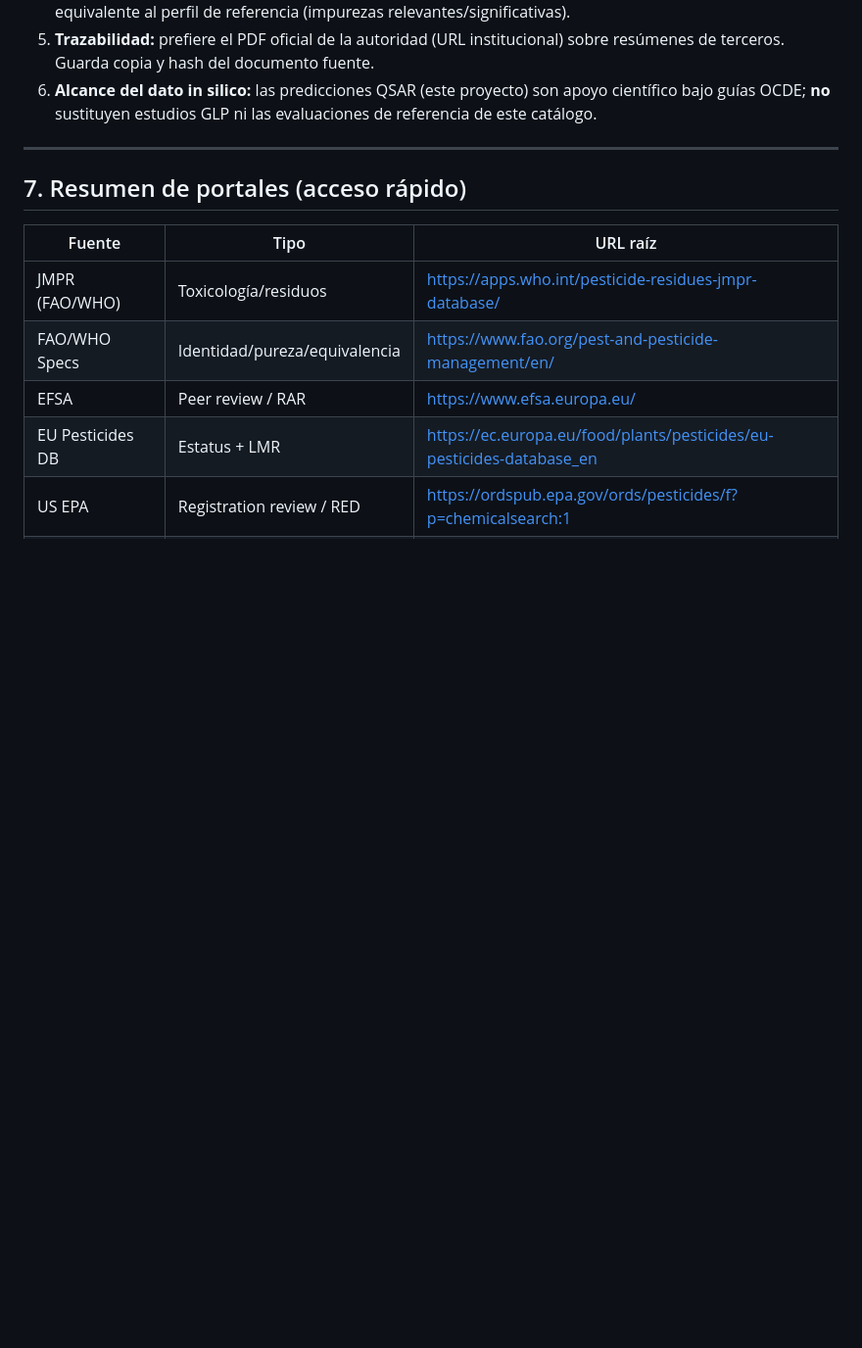
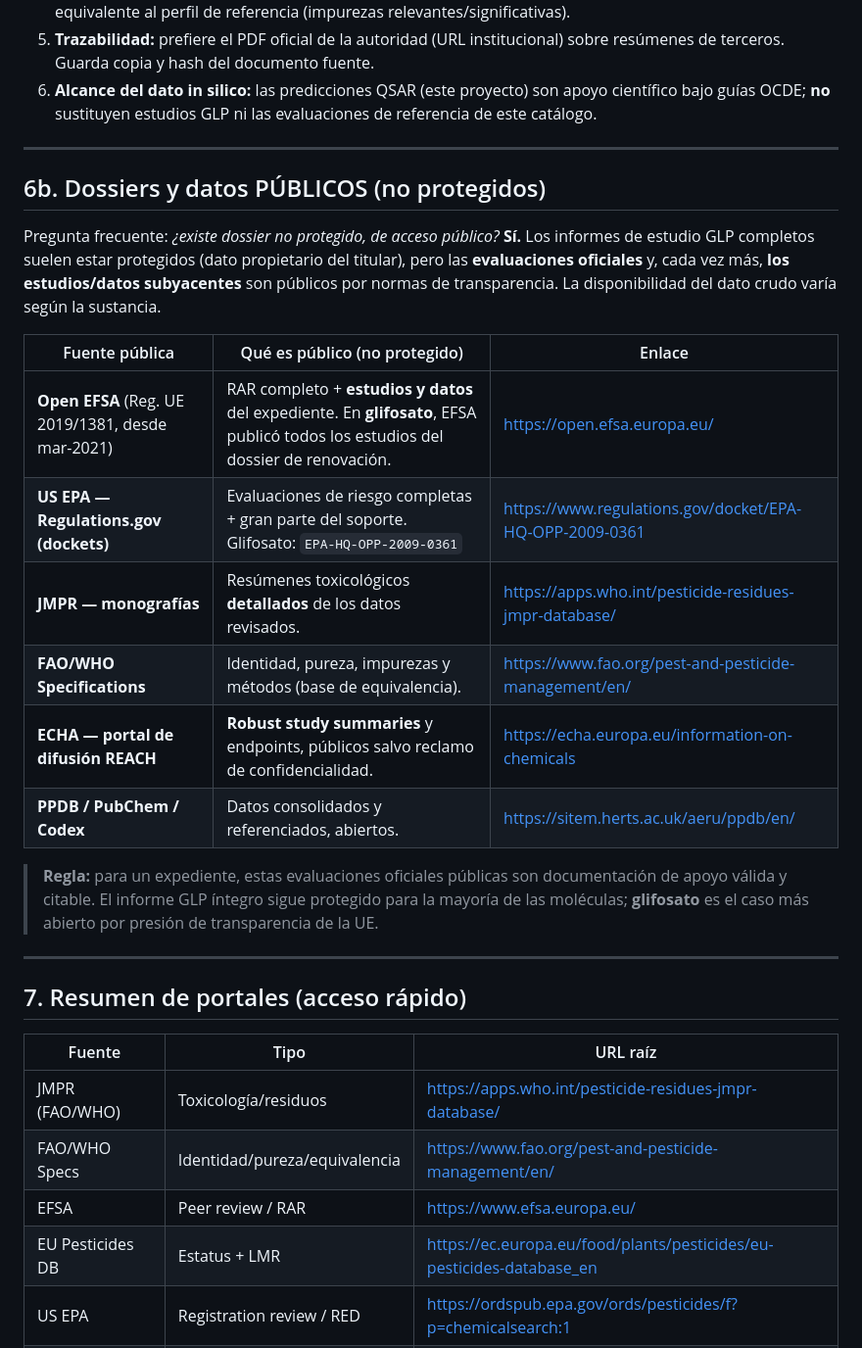
Before and after one commit to cvrussu/qsar-llm, a Markdown page: docs/FUENTES_DOSSIERS_AGROQUIMICOS.md, the part around the change. Shown at 98% size. Drawn GitHub-style; blank space fills up the shorter version.

Commit message:
Add section on public, non-proprietary dossier sources
Document which regulatory data is public (official evaluations, Open EFSA
studies, EPA dockets, ECHA robust study summaries) vs protected GLP
reports, with the glyphosate transparency case as the most open example.

Co-Authored-By: Claude Opus 4.8 <noreply@anthropic.com>
Claude-Session: https://claude.ai/code/session_011oyihPN9uqz4pgPr1jPDtP

```diff
--- a/docs/FUENTES_DOSSIERS_AGROQUIMICOS.md
+++ b/docs/FUENTES_DOSSIERS_AGROQUIMICOS.md
@@ -170,6 +170,23 @@ Autoridad de registro de plaguicidas de uso agrícola en Chile. La evaluación s
 
 ---
 
+## 6b. Dossiers y datos PÚBLICOS (no protegidos)
+
+Pregunta frecuente: *¿existe dossier no protegido, de acceso público?* **Sí.** Los informes de estudio GLP completos suelen estar protegidos (dato propietario del titular), pero las **evaluaciones oficiales** y, cada vez más, **los estudios/datos subyacentes** son públicos por normas de transparencia. La disponibilidad del dato crudo varía según la sustancia.
+
+| Fuente pública | Qué es público (no protegido) | Enlace |
+|---|---|---|
+| **Open EFSA** (Reg. UE 2019/1381, desde mar-2021) | RAR completo + **estudios y datos** del expediente. En **glifosato**, EFSA publicó todos los estudios del dossier de renovación. | https://open.efsa.europa.eu/ |
+| **US EPA — Regulations.gov (dockets)** | Evaluaciones de riesgo completas + gran parte del soporte. Glifosato: `EPA-HQ-OPP-2009-0361` | https://www.regulations.gov/docket/EPA-HQ-OPP-2009-0361 |
+| **JMPR — monografías** | Resúmenes toxicológicos **detallados** de los datos revisados. | https://apps.who.int/pesticide-residues-jmpr-database/ |
+| **FAO/WHO Specifications** | Identidad, pureza, impurezas y métodos (base de equivalencia). | https://www.fao.org/pest-and-pesticide-management/en/ |
+| **ECHA — portal de difusión REACH** | **Robust study summaries** y endpoints, públicos salvo reclamo de confidencialidad. | https://echa.europa.eu/information-on-chemicals |
+| **PPDB / PubChem / Codex** | Datos consolidados y referenciados, abiertos. | https://sitem.herts.ac.uk/aeru/ppdb/en/ |
+
+> **Regla:** para un expediente, estas evaluaciones oficiales públicas son documentación de apoyo válida y citable. El informe GLP íntegro sigue protegido para la mayoría de las moléculas; **glifosato** es el caso más abierto por presión de transparencia de la UE.
+
+---
+
 ## 7. Resumen de portales (acceso rápido)
 
 | Fuente | Tipo | URL raíz |
```
